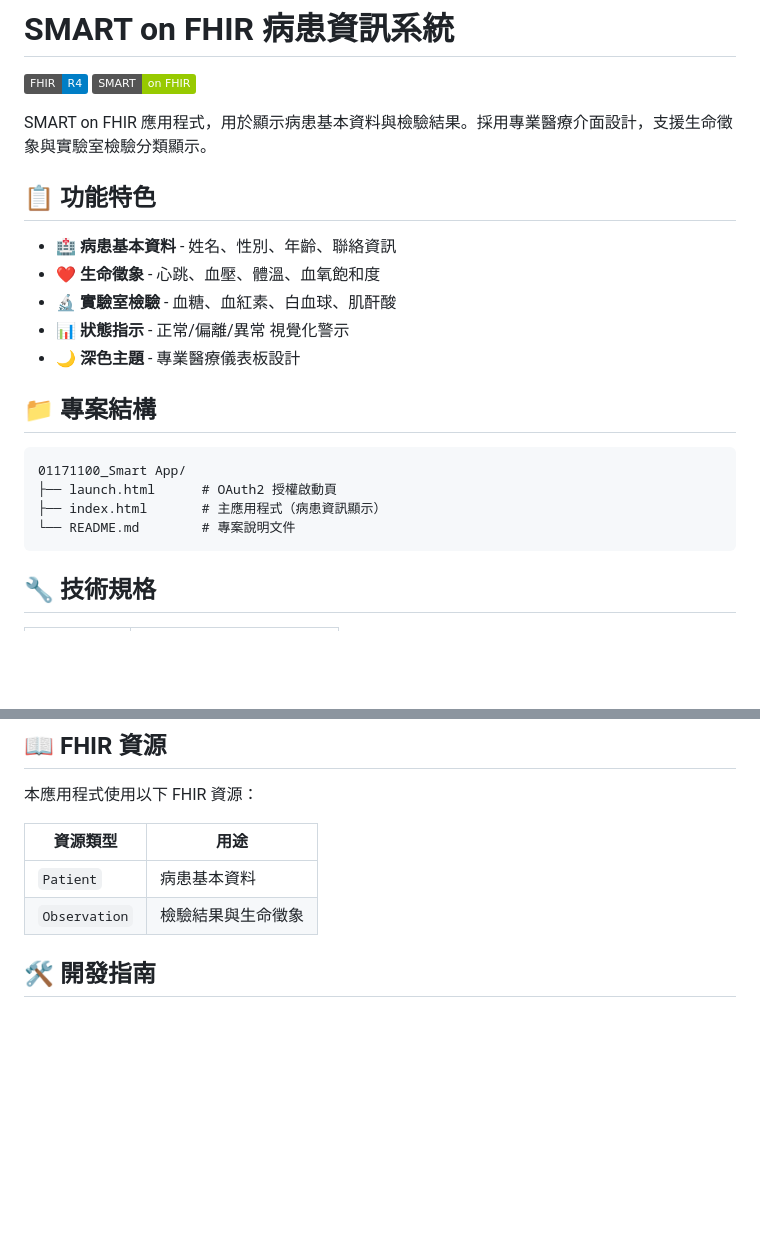
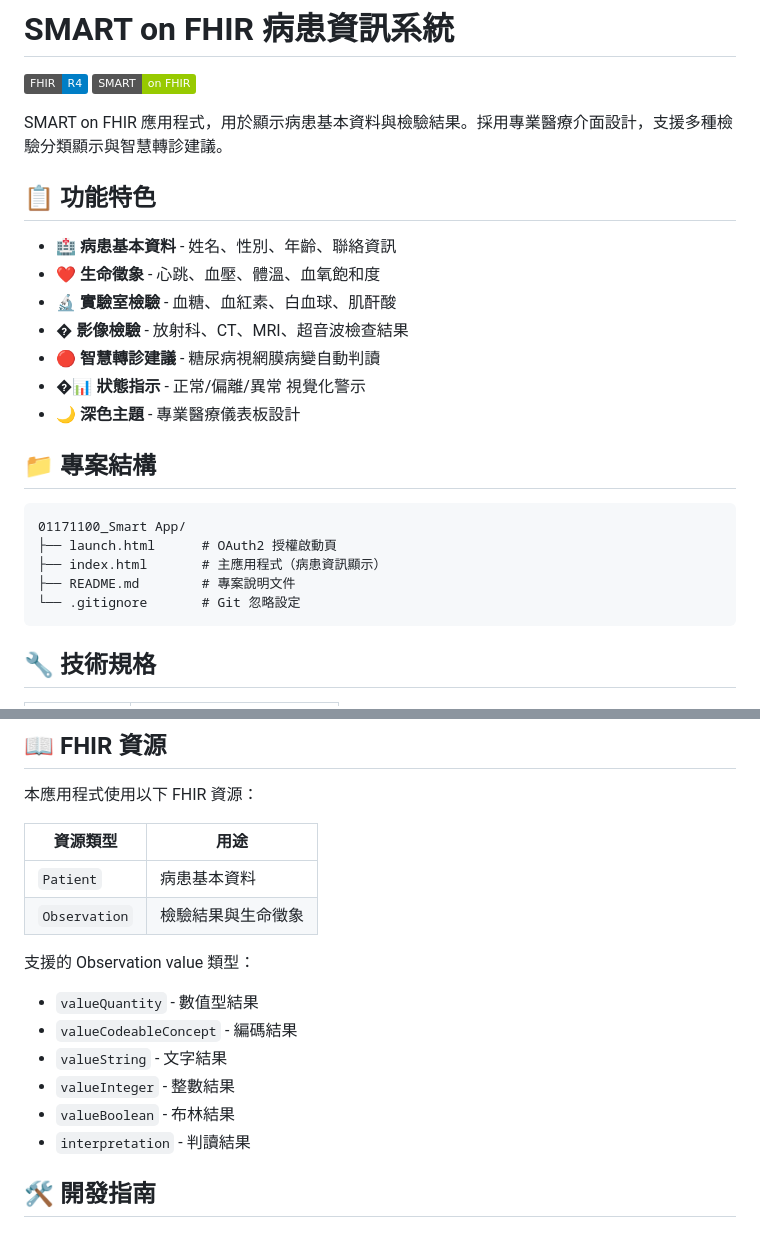
Before and after one commit to AcerKent/01171100_Smart-App, a Markdown page: README.md, 2 parts joined by grey strips. Drawn GitHub-style; badges without logos; blank space fills up the shorter version.

````diff
--- a/README.md
+++ b/README.md
@@ -3,14 +3,16 @@
 [![FHIR R4](https://img.shields.io/badge/FHIR-R4-blue)](https://hl7.org/fhir/R4/)
 [![SMART on FHIR](https://img.shields.io/badge/SMART-on%20FHIR-green)](https://docs.smarthealthit.org/)
 
-SMART on FHIR 應用程式，用於顯示病患基本資料與檢驗結果。採用專業醫療介面設計，支援生命徵象與實驗室檢驗分類顯示。
+SMART on FHIR 應用程式，用於顯示病患基本資料與檢驗結果。採用專業醫療介面設計，支援多種檢驗分類顯示與智慧轉診建議。
 
 ## 📋 功能特色
 
 - 🏥 **病患基本資料** - 姓名、性別、年齡、聯絡資訊
 - ❤️ **生命徵象** - 心跳、血壓、體溫、血氧飽和度
 - 🔬 **實驗室檢驗** - 血糖、血紅素、白血球、肌酐酸
-- 📊 **狀態指示** - 正常/偏離/異常 視覺化警示
+- � **影像檢驗** - 放射科、CT、MRI、超音波檢查結果
+- 🔴 **智慧轉診建議** - 糖尿病視網膜病變自動判讀
+- �📊 **狀態指示** - 正常/偏離/異常 視覺化警示
 - 🌙 **深色主題** - 專業醫療儀表板設計
 
 ## 📁 專案結構
@@ -19,7 +21,8 @@ SMART on FHIR 應用程式，用於顯示病患基本資料與檢驗結果。採
 01171100_Smart App/
 ├── launch.html      # OAuth2 授權啟動頁
 ├── index.html       # 主應用程式（病患資訊顯示）
-└── README.md        # 專案說明文件
+├── README.md        # 專案說明文件
+└── .gitignore       # Git 忽略設定
 ```
 
 ## 🔧 技術規格
@@ -102,6 +150,14 @@ sequenceDiagram
 |----------|------|
 | `Patient` | 病患基本資料 |
 | `Observation` | 檢驗結果與生命徵象 |
+
+支援的 Observation value 類型：
+- `valueQuantity` - 數值型結果
+- `valueCodeableConcept` - 編碼結果
+- `valueString` - 文字結果
+- `valueInteger` - 整數結果
+- `valueBoolean` - 布林結果
+- `interpretation` - 判讀結果
 
 ## 🛠️ 開發指南
 
````
Also changed, not shown: other parts of README.md (+46 -1 lines).
